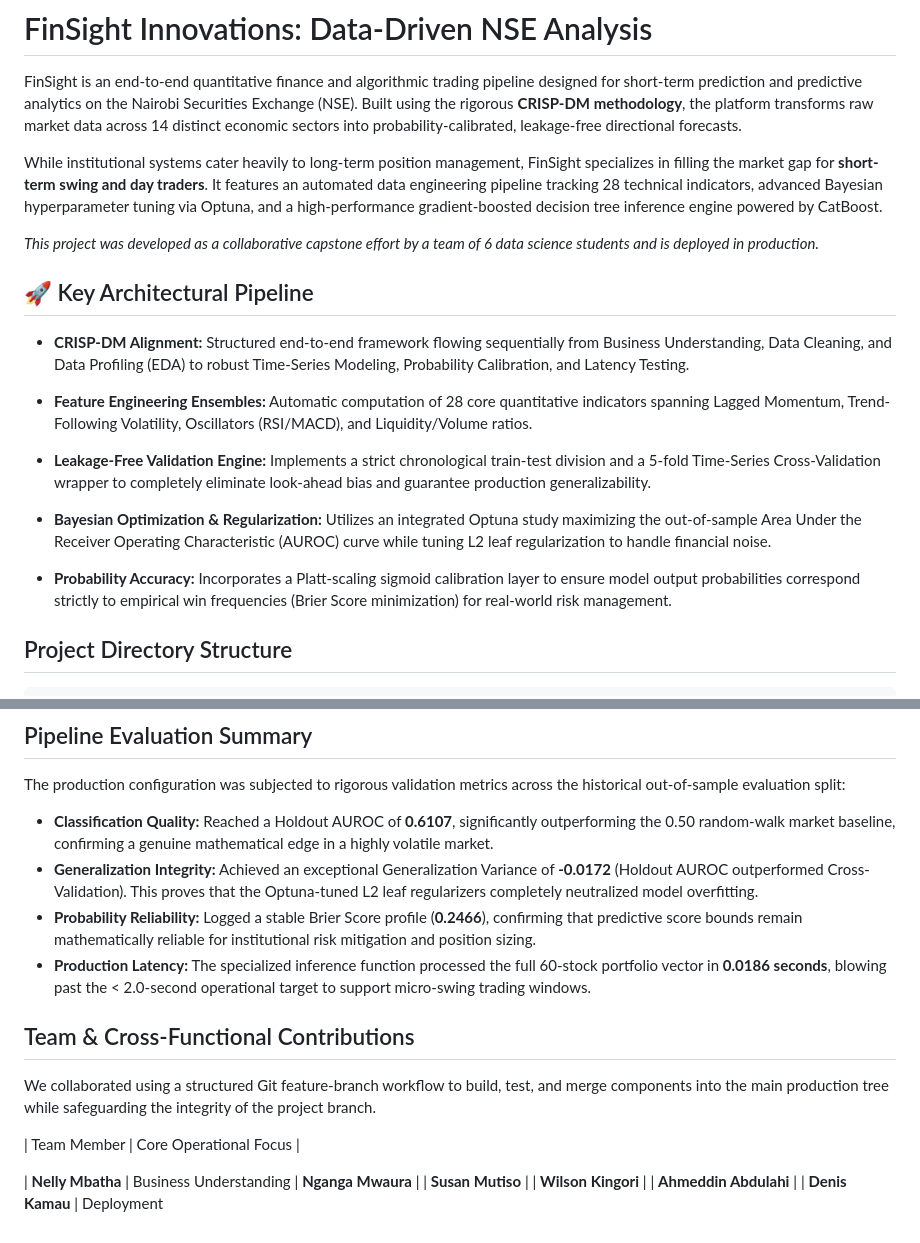
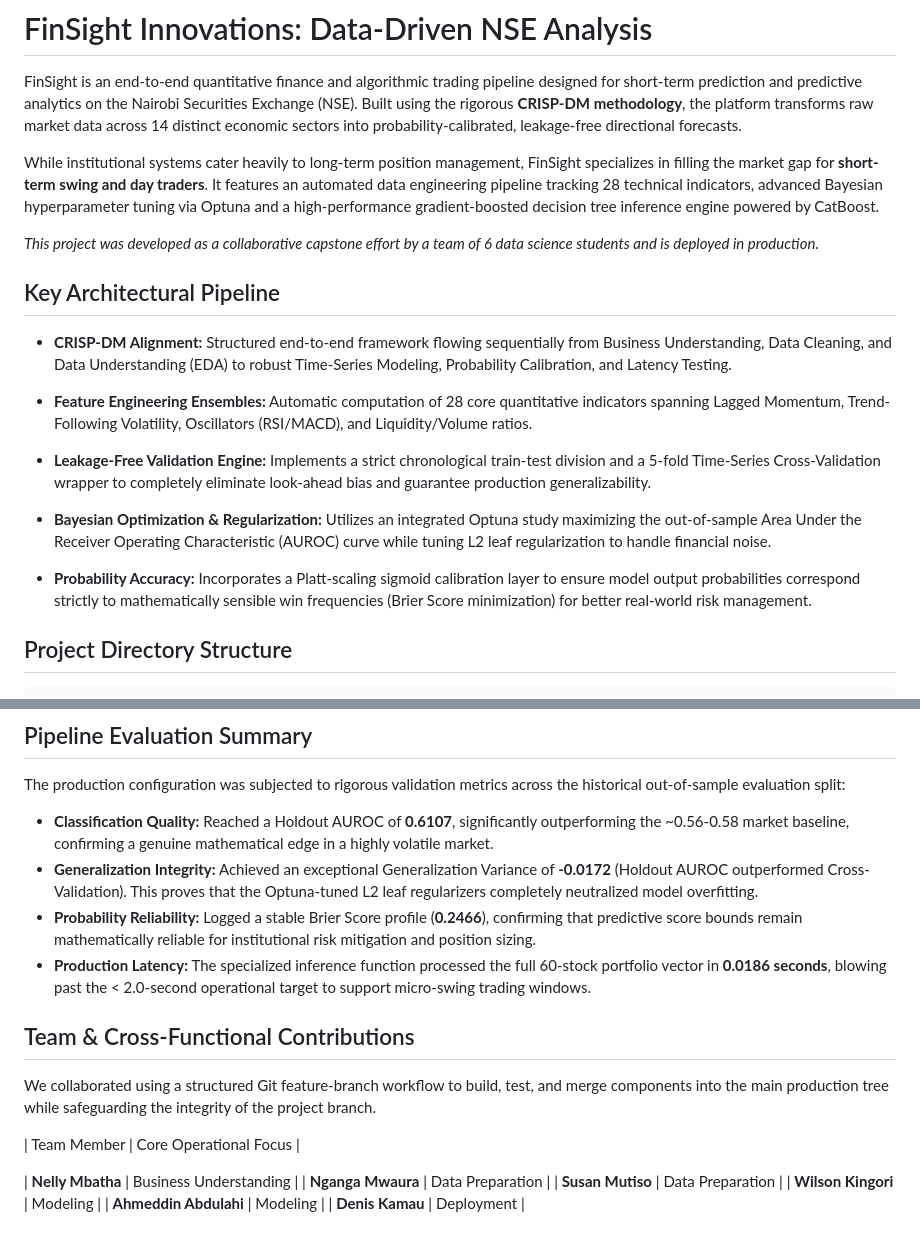
Before and after one commit to nelly-mbatha/FinSight-Capstone-Project, a Markdown page: README.md, 2 parts joined by grey strips. Drawn GitHub-style.

Commit message:
Refine README content for better clarity and accuracy
Updated descriptions for clarity and accuracy in the README.

Signed-off-by: Denis-Kamau <121107236+Damian177@users.noreply.github.com>

```diff
--- a/README.md
+++ b/README.md
@@ -3,14 +3,14 @@
 
 FinSight is an end-to-end quantitative finance and algorithmic trading pipeline designed for short-term prediction and predictive analytics on the Nairobi Securities Exchange (NSE). Built using the rigorous **CRISP-DM methodology**, the platform transforms raw market data across 14 distinct economic sectors into probability-calibrated, leakage-free directional forecasts.
 
-While institutional systems cater heavily to long-term position management, FinSight specializes in filling the market gap for **short-term swing and day traders**. It features an automated data engineering pipeline tracking 28 technical indicators, advanced Bayesian hyperparameter tuning via Optuna, and a high-performance gradient-boosted decision tree inference engine powered by CatBoost.
+While institutional systems cater heavily to long-term position management, FinSight specializes in filling the market gap for **short-term swing and day traders**. It features an automated data engineering pipeline tracking 28 technical indicators, advanced Bayesian hyperparameter tuning via Optuna and a high-performance gradient-boosted decision tree inference engine powered by CatBoost.
 
 *This project was developed as a collaborative capstone effort by a team of 6 data science students and is deployed in production.*
 
 
 
-## 🚀 Key Architectural Pipeline
-- **CRISP-DM Alignment:** Structured end-to-end framework flowing sequentially from Business Understanding, Data Cleaning, and Data Profiling (EDA) to robust Time-Series Modeling, Probability Calibration, and Latency Testing.
+## Key Architectural Pipeline
+- **CRISP-DM Alignment:** Structured end-to-end framework flowing sequentially from Business Understanding, Data Cleaning, and Data Understanding (EDA) to robust Time-Series Modeling, Probability Calibration, and Latency Testing.
 
 - **Feature Engineering Ensembles:** Automatic computation of 28 core quantitative indicators spanning Lagged Momentum, Trend-Following Volatility, Oscillators (RSI/MACD), and Liquidity/Volume ratios.
 
@@ -18,7 +18,7 @@ While institutional systems cater heavily to long-term position management, FinS
 
 - **Bayesian Optimization & Regularization:** Utilizes an integrated Optuna study maximizing the out-of-sample Area Under the Receiver Operating Characteristic (AUROC) curve while tuning L2 leaf regularization to handle financial noise.
 
-- **Probability Accuracy:** Incorporates a Platt-scaling sigmoid calibration layer to ensure model output probabilities correspond strictly to empirical win frequencies (Brier Score minimization) for real-world risk management.
+- **Probability Accuracy:** Incorporates a Platt-scaling sigmoid calibration layer to ensure model output probabilities correspond strictly to mathematically sensible win frequencies (Brier Score minimization) for better real-world risk management.
 
 
 
@@ -90,7 +90,7 @@ The service is hooked directly into the GitHub repository `main` branch. Any inc
 
 The production configuration was subjected to rigorous validation metrics across the historical out-of-sample evaluation split:
 
-- **Classification Quality:** Reached a Holdout AUROC of **0.6107**, significantly outperforming the 0.50 random-walk market baseline, confirming a genuine mathematical edge in a highly volatile market.
+- **Classification Quality:** Reached a Holdout AUROC of **0.6107**, significantly outperforming the ~0.56-0.58 market baseline, confirming a genuine mathematical edge in a highly volatile market.
 - **Generalization Integrity:** Achieved an exceptional Generalization Variance of **-0.0172** (Holdout AUROC outperformed Cross-Validation). This proves that the Optuna-tuned L2 leaf regularizers completely neutralized model overfitting.
 - **Probability Reliability:** Logged a stable Brier Score profile (**0.2466**), confirming that predictive score bounds remain mathematically reliable for institutional risk mitigation and position sizing.
 - **Production Latency:** The specialized inference function processed the full 60-stock portfolio vector in **0.0186 seconds**, blowing past the < 2.0-second operational target to support micro-swing trading windows.
@@ -103,9 +103,9 @@ We collaborated using a structured Git feature-branch workflow to build, test, a
 
 | Team Member | Core Operational Focus |
 
-| **Nelly Mbatha** | Business Understanding
-| **Nganga Mwaura** |
-| **Susan Mutiso** |
-| **Wilson Kingori** |
-| **Ahmeddin Abdulahi** |
-| **Denis Kamau** | Deployment
+| **Nelly Mbatha** | Business Understanding |
+| **Nganga Mwaura** | Data Preparation |
+| **Susan Mutiso** | Data Preparation |
+| **Wilson Kingori** | Modeling |
+| **Ahmeddin Abdulahi** | Modeling |
+| **Denis Kamau** | Deployment |
```
